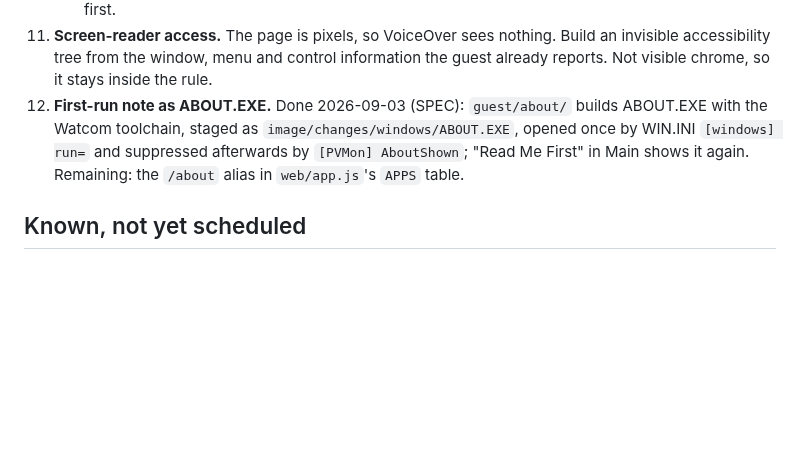
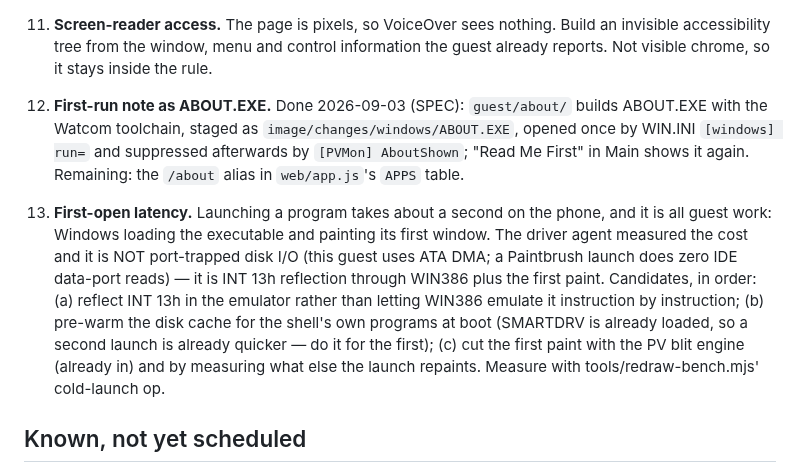
Before and after one commit to endtwist/responsive-wfw-311, a Markdown page: TODO.md, the part around the change. Drawn GitHub-style; blank space fills up the shorter version.

Commit message:
TODO: first-open latency, with the measured cause (INT 13h reflection, not port traps)

```diff
--- a/TODO.md
+++ b/TODO.md
@@ -123,6 +123,16 @@ people hold a phone. Landscape is explicitly not a priority.
     `[windows] run=` and suppressed afterwards by `[PVMon] AboutShown`; "Read Me First" in Main
     shows it again. Remaining: the `/about` alias in `web/app.js`'s `APPS` table.
 
+14. **First-open latency.** Launching a program takes about a second on the phone, and it is all
+    guest work: Windows loading the executable and painting its first window. The driver agent
+    measured the cost and it is NOT port-trapped disk I/O (this guest uses ATA DMA; a Paintbrush
+    launch does zero IDE data-port reads) — it is INT 13h reflection through WIN386 plus the
+    first paint. Candidates, in order: (a) reflect INT 13h in the emulator rather than letting
+    WIN386 emulate it instruction by instruction; (b) pre-warm the disk cache for the shell's own
+    programs at boot (SMARTDRV is already loaded, so a second launch is already quicker — do it
+    for the first); (c) cut the first paint with the PV blit engine (already in) and by measuring
+    what else the launch repaints. Measure with tools/redraw-bench.mjs' cold-launch op.
+
 ## Known, not yet scheduled
 
 - **MIDI is thin, by the mapper's design**: v86 now has an OPL3 and MIDI plays (SPEC 2026-09-03),
```
